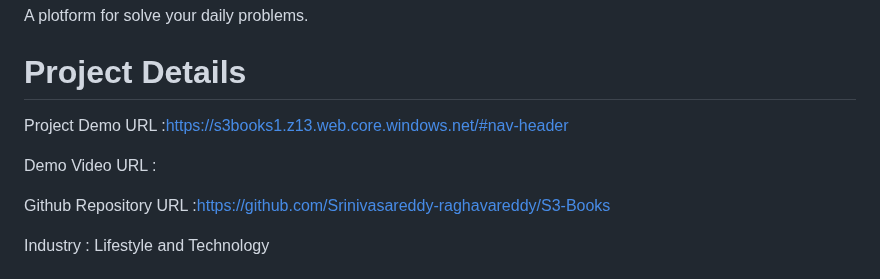
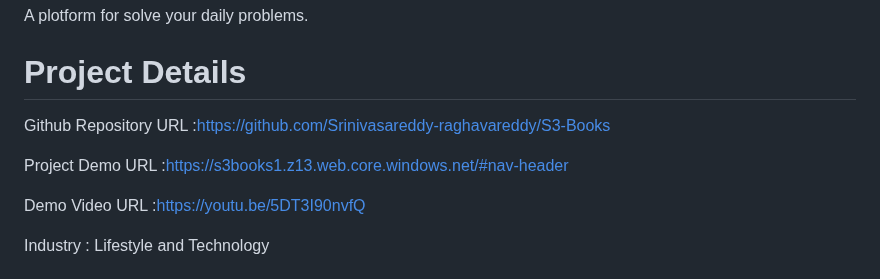
Before and after one commit to Srinivasareddy-raghavareddy/S3-Books, a Markdown page: README.md, the part around the change. Rendered like a GitHub page.

```diff
--- a/README.md
+++ b/README.md
@@ -1,11 +1,11 @@
 # S3 BOOKS
 A plotform for solve your daily problems.
 # Project Details
+Github Repository URL :https://github.com/Srinivasareddy-raghavareddy/S3-Books
+
 Project Demo URL :https://s3books1.z13.web.core.windows.net/#nav-header
 
-Demo Video URL :
-
-Github Repository URL :https://github.com/Srinivasareddy-raghavareddy/S3-Books
+Demo Video URL :https://youtu.be/5DT3I90nvfQ
 
 Industry : Lifestyle and Technology
 # Azure Services Used
```
